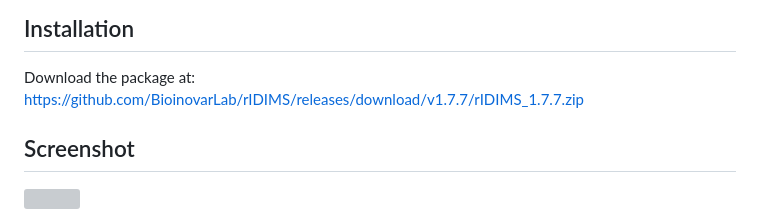
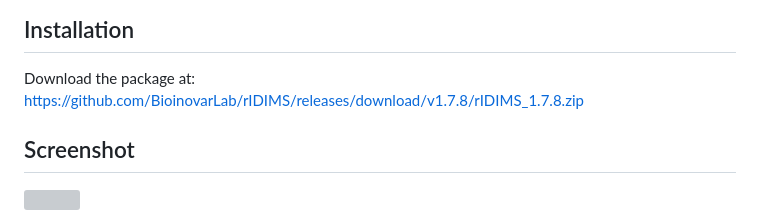
Before and after one commit to BioinovarLab/rIDIMS, a Markdown page: README.md, the part around the change. Rendered like a GitHub page; grey boxes are pictures that could not be loaded.

```diff
--- a/README.md
+++ b/README.md
@@ -9,7 +9,7 @@ Welcome to rIDIMS, an easy-to-use package designed to simplify processing your d
 ## Installation
 
 Download the package at:
-https://github.com/BioinovarLab/rIDIMS/releases/download/v1.7.7/rIDIMS_1.7.7.zip
+https://github.com/BioinovarLab/rIDIMS/releases/download/v1.7.8/rIDIMS_1.7.8.zip
 
 ## Screenshot
 
```
